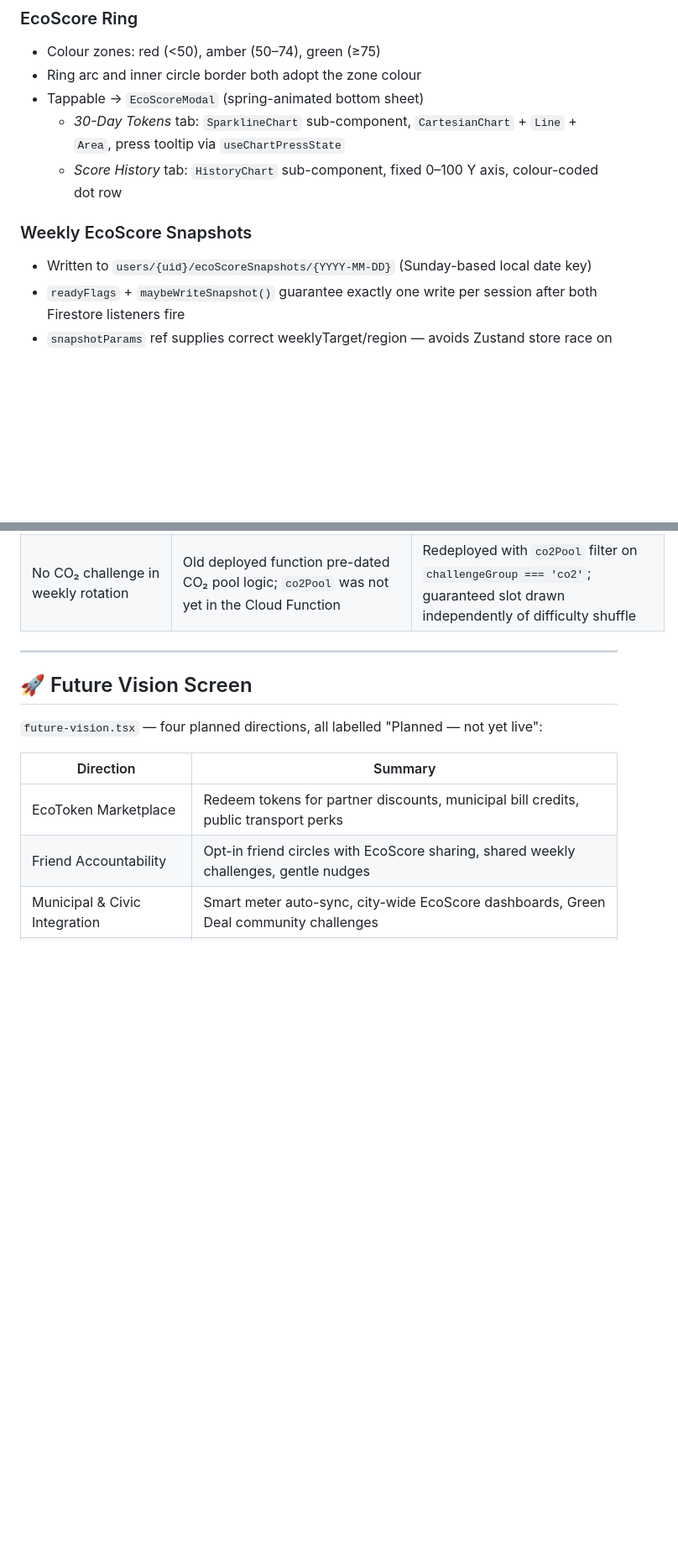
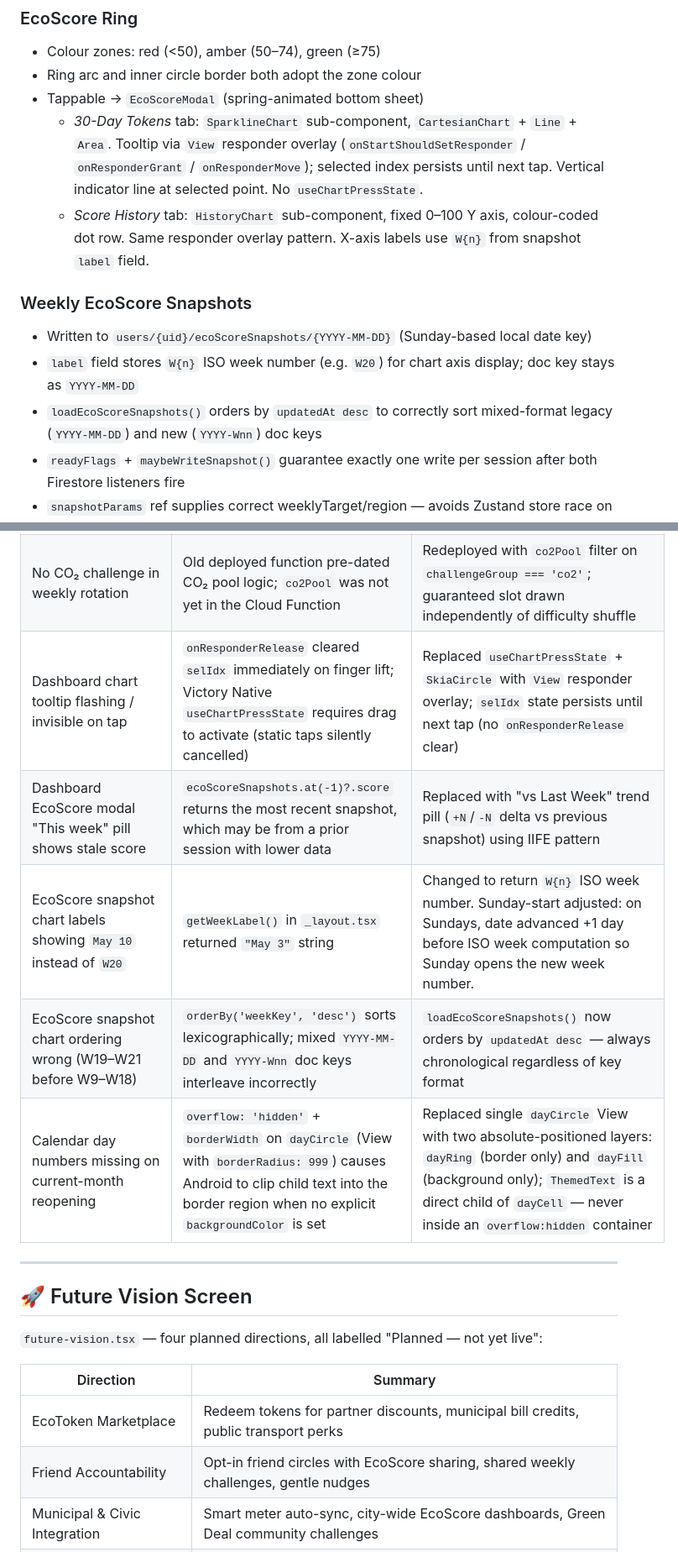
Before and after one commit to AmiyahO/EcoVerse, a Markdown page: README.md, 2 parts joined by grey strips. Shown at 84% size. Rendered like a GitHub page; blank space fills up the shorter version.

```diff
--- a/README.md
+++ b/README.md
@@ -530,11 +544,13 @@ Two data sources merged:
 - Colour zones: red (<50), amber (50–74), green (≥75)
 - Ring arc and inner circle border both adopt the zone colour
 - Tappable → `EcoScoreModal` (spring-animated bottom sheet)
-  - *30-Day Tokens* tab: `SparklineChart` sub-component, `CartesianChart` + `Line` + `Area`, press tooltip via `useChartPressState`
-  - *Score History* tab: `HistoryChart` sub-component, fixed 0–100 Y axis, colour-coded dot row
+  - *30-Day Tokens* tab: `SparklineChart` sub-component, `CartesianChart` + `Line` + `Area`. Tooltip via `View` responder overlay (`onStartShouldSetResponder` / `onResponderGrant` / `onResponderMove`); selected index persists until next tap. Vertical indicator line at selected point. No `useChartPressState`.
+  - *Score History* tab: `HistoryChart` sub-component, fixed 0–100 Y axis, colour-coded dot row. Same responder overlay pattern. X-axis labels use `W{n}` from snapshot `label` field.
 
 ### Weekly EcoScore Snapshots
 - Written to `users/{uid}/ecoScoreSnapshots/{YYYY-MM-DD}` (Sunday-based local date key)
+- `label` field stores `W{n}` ISO week number (e.g. `W20`) for chart axis display; doc key stays as `YYYY-MM-DD`
+- `loadEcoScoreSnapshots()` orders by `updatedAt desc` to correctly sort mixed-format legacy (`YYYY-MM-DD`) and new (`YYYY-Wnn`) doc keys
 - `readyFlags` + `maybeWriteSnapshot()` guarantee exactly one write per session after both Firestore listeners fire
 - `snapshotParams` ref supplies correct weeklyTarget/region — avoids Zustand store race on cold boot
 
@@ -637,6 +653,11 @@ npx expo run:android   # required for Victory Native v41, Health Connect, dateti
 | Community screen shows 11 challenges instead of Firestore count | `useState<Challenge[]>(CHALLENGES)` seeded initial state with full 11-item static array before fetch resolved | Changed to `useState([])` + added `loadingChallenges` spinner; fallback only fires inside `fetchChallengesForWeek()` |
 | Cloud Function writes wrong `weekId` (previous Sunday) | Cloud Run executes in UTC; `new Date().getDay()` returns Saturday (6) when fired at 00:01 Cyprus time (UTC+3 = Saturday 21:01 UTC) | `getSundayDateString()` now extracts Cyprus local date via `Intl.DateTimeFormat('en-CA', { timeZone: 'Europe/Nicosia' })` before computing Sunday offset |
 | No CO₂ challenge in weekly rotation | Old deployed function pre-dated CO₂ pool logic; `co2Pool` was not yet in the Cloud Function | Redeployed with `co2Pool` filter on `challengeGroup === 'co2'`; guaranteed slot drawn independently of difficulty shuffle |
+| Dashboard chart tooltip flashing / invisible on tap | `onResponderRelease` cleared `selIdx` immediately on finger lift; Victory Native `useChartPressState` requires drag to activate (static taps silently cancelled) | Replaced `useChartPressState` + `SkiaCircle` with `View` responder overlay; `selIdx` state persists until next tap (no `onResponderRelease` clear) |
+| Dashboard EcoScore modal "This week" pill shows stale score | `ecoScoreSnapshots.at(-1)?.score` returns the most recent snapshot, which may be from a prior session with lower data | Replaced with "vs Last Week" trend pill (`+N`/`-N` delta vs previous snapshot) using IIFE pattern |
+| EcoScore snapshot chart labels showing `May 10` instead of `W20` | `getWeekLabel()` in `_layout.tsx` returned `"May 3"` string | Changed to return `W{n}` ISO week number. Sunday-start adjusted: on Sundays, date advanced +1 day before ISO week computation so Sunday opens the new week number. |
+| EcoScore snapshot chart ordering wrong (W19–W21 before W9–W18) | `orderBy('weekKey', 'desc')` sorts lexicographically; mixed `YYYY-MM-DD` and `YYYY-Wnn` doc keys interleave incorrectly | `loadEcoScoreSnapshots()` now orders by `updatedAt desc` — always chronological regardless of key format |
+| Calendar day numbers missing on current-month reopening | `overflow: 'hidden'` + `borderWidth` on `dayCircle` (View with `borderRadius: 999`) causes Android to clip child text into the border region when no explicit `backgroundColor` is set | Replaced single `dayCircle` View with two absolute-positioned layers: `dayRing` (border only) and `dayFill` (background only); `ThemedText` is a direct child of `dayCell` — never inside an `overflow:hidden` container |
 
 ---
 
```
Also changed, not shown: other parts of README.md (+24 -10 lines).
